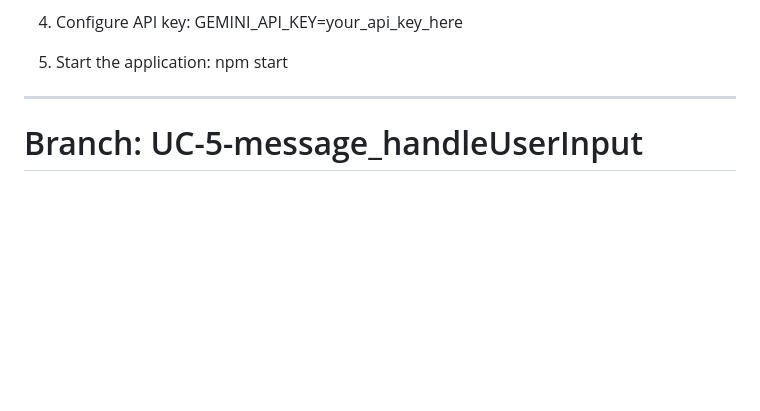
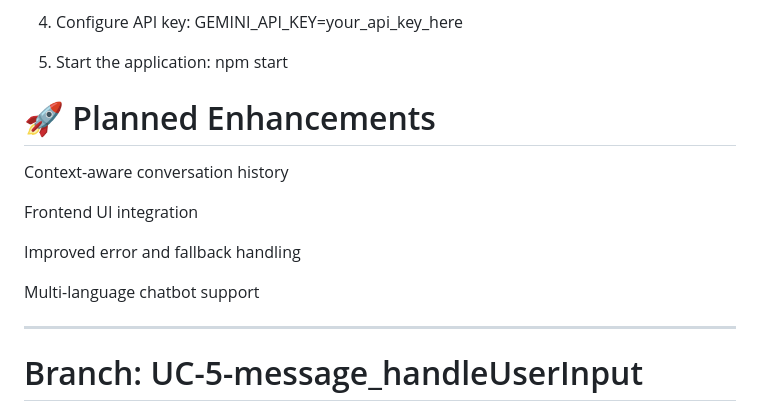
Before and after one commit to DipakSirsath312/AI-ChatBot_Javascript-Project_Gemini-API, a Markdown page: README.md, the part around the change. GitHub-like rendering; blank space fills up the shorter version.

```diff
--- a/README.md
+++ b/README.md
@@ -90,6 +90,15 @@ AI-ChatBot_Javascript-Project_Gemini-API/
 5. Start the application:
    npm start
 
+# 🚀 Planned Enhancements
+
+Context-aware conversation history
+
+Frontend UI integration
+
+Improved error and fallback handling
+
+Multi-language chatbot support
 
 ---
 
```
